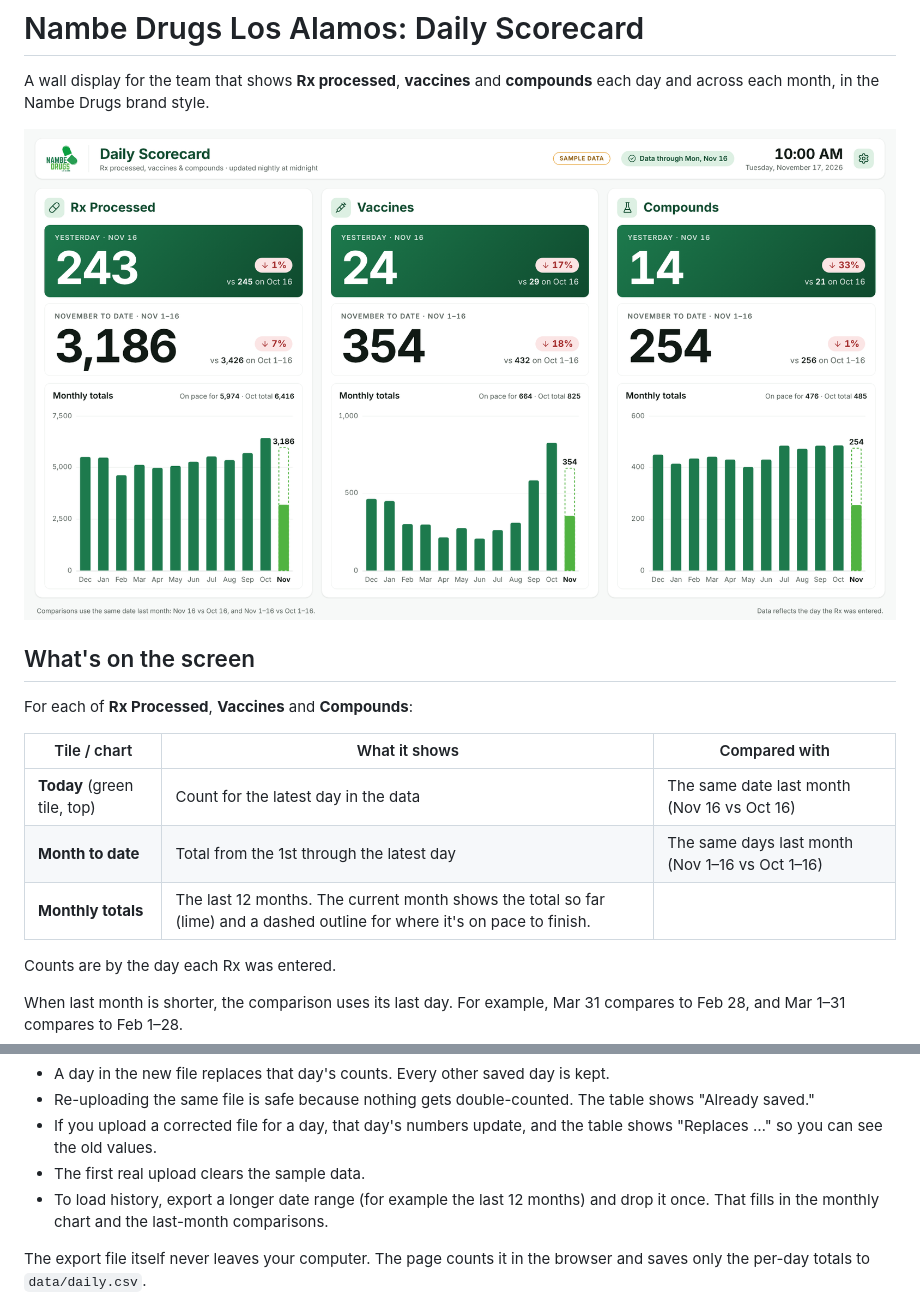
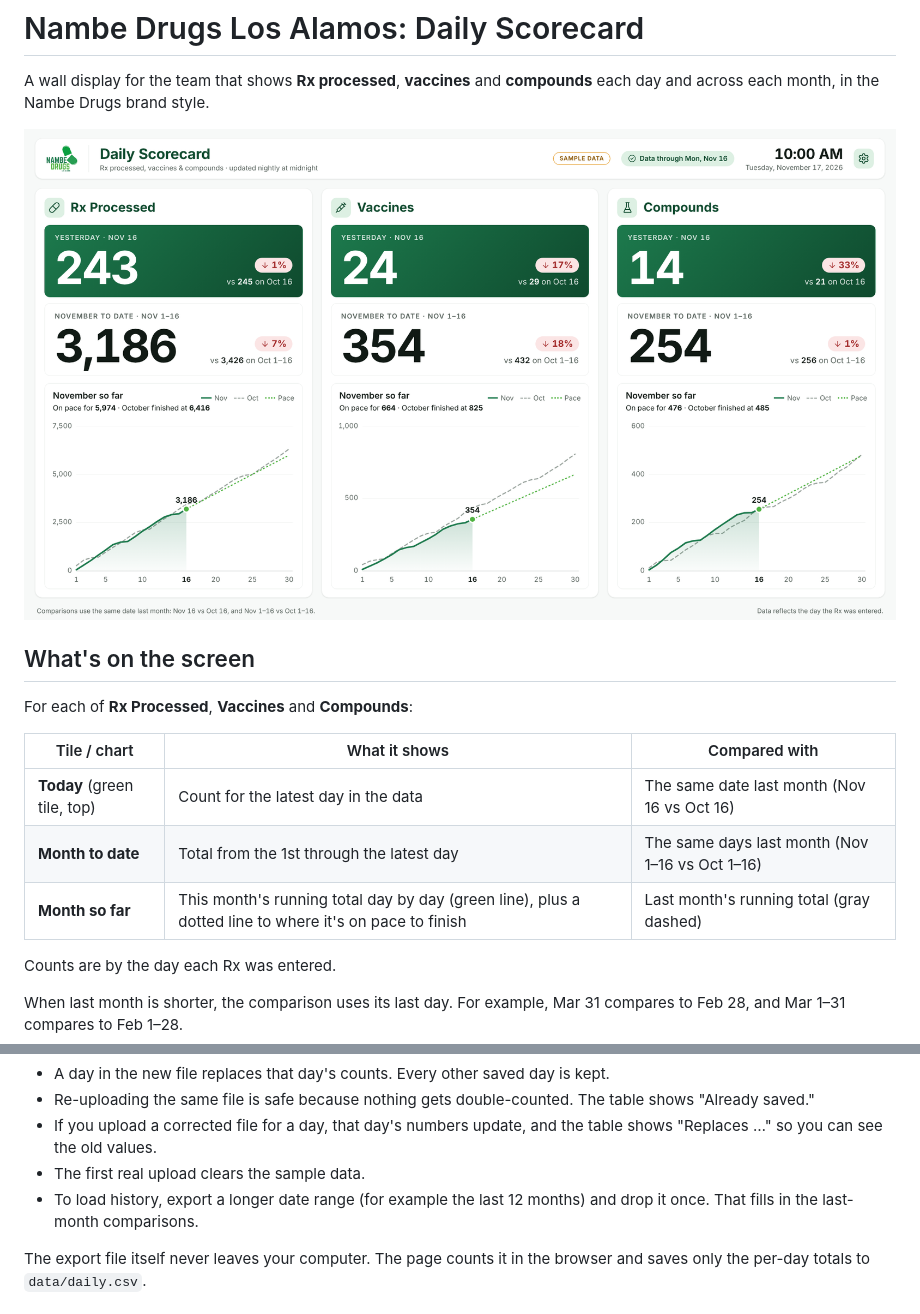
Before and after one commit to colbylimb/NambeLA-KPI, a Markdown page: README.md, 2 parts joined by grey strips. Drawn GitHub-style; pictures changed too: docs/preview.png.

```diff
--- a/README.md
+++ b/README.md
@@ -12,7 +12,7 @@ For each of **Rx Processed**, **Vaccines** and **Compounds**:
 |---|---|---|
 | **Today** (green tile, top) | Count for the latest day in the data | The same date last month (Nov 16 vs Oct 16) |
 | **Month to date** | Total from the 1st through the latest day | The same days last month (Nov 1–16 vs Oct 1–16) |
-| **Monthly totals** | The last 12 months. The current month shows the total so far (lime) and a dashed outline for where it's on pace to finish. | |
+| **Month so far** | This month's running total day by day (green line), plus a dotted line to where it's on pace to finish | Last month's running total (gray dashed) |
 
 Counts are by the day each Rx was entered.
 
@@ -43,7 +43,7 @@ Uploads **add to** what's already saved. They never wipe it.
 - Re-uploading the same file is safe because nothing gets double-counted. The table shows "Already saved."
 - If you upload a corrected file for a day, that day's numbers update, and the table shows "Replaces …" so you can see the old values.
 - The first real upload clears the sample data.
-- To load history, export a longer date range (for example the last 12 months) and drop it once. That fills in the monthly chart and the last-month comparisons.
+- To load history, export a longer date range (for example the last 12 months) and drop it once. That fills in the last-month comparisons.
 
 The export file itself never leaves your computer. The page counts it in the browser and saves only the per-day totals to `data/daily.csv`.
 
```
Also changed, not shown: 2 other files.
